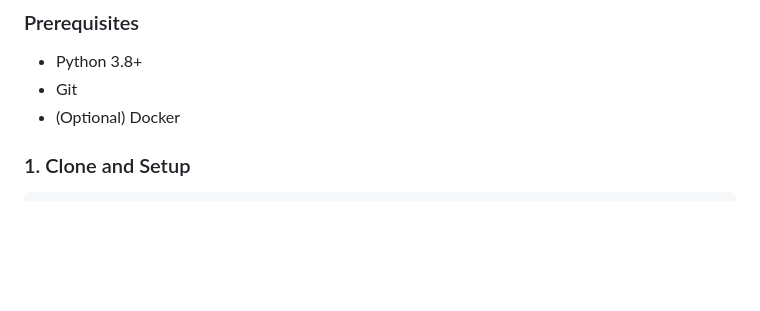
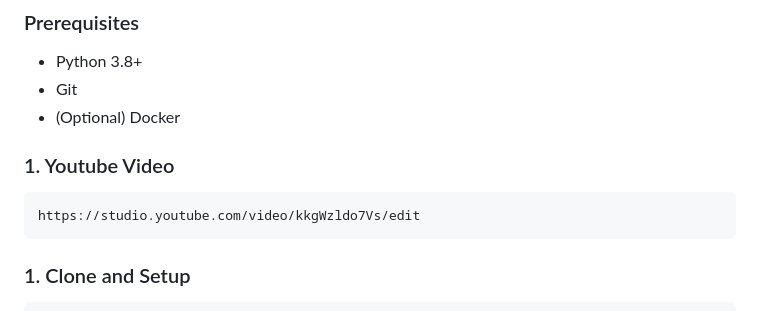
Before and after one commit to Stecie06/sound-classification-ml, a Markdown page: README.md, the part around the change. Drawn GitHub-style; blank space fills up the shorter version.

````diff
--- a/README.md
+++ b/README.md
@@ -17,6 +17,11 @@ This project demonstrates a complete ML pipeline for sound classification:
 - Python 3.8+
 - Git
 - (Optional) Docker
+### 1. Youtube Video
+
+```bash
+https://studio.youtube.com/video/kkgWzldo7Vs/edit
+```
 
 ### 1. Clone and Setup
 
````
